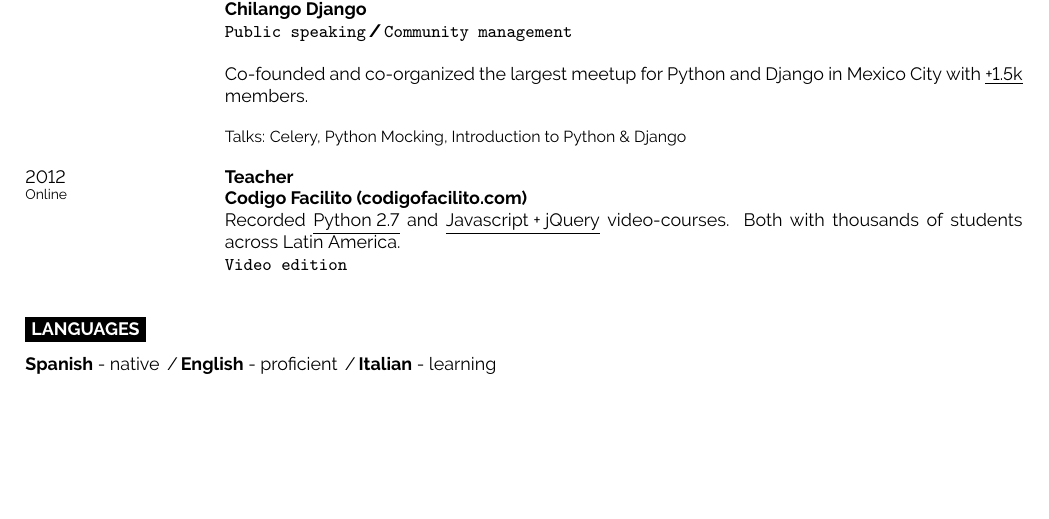
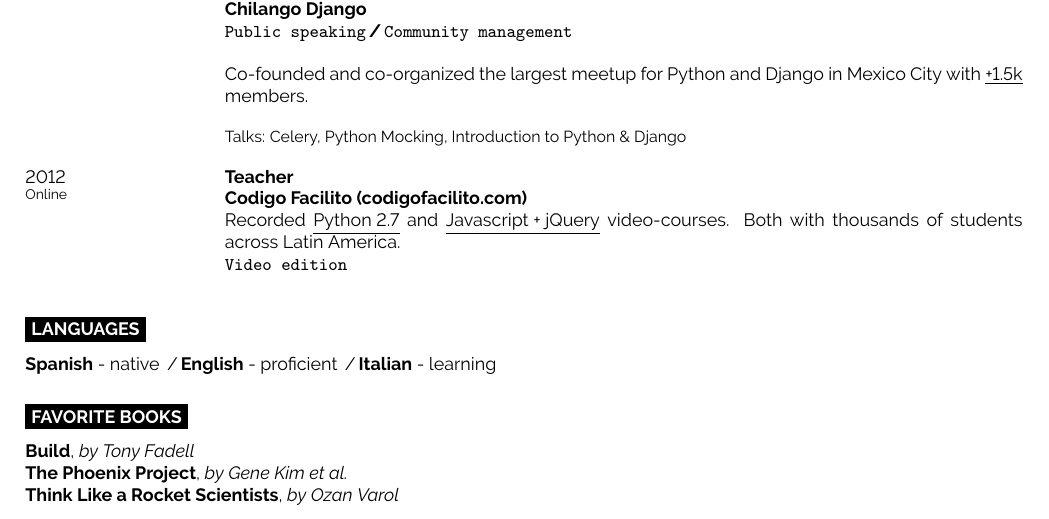
Before and after one commit to henocdz/resume, a LaTeX CV (resume.tex): part of page 3 of 3, cut so that both start at the same text, the shorter picture padded with empty space. Compiled offline with pdfLaTeX.

Commit message:
books? I might delete this

```diff
--- a/resume.tex
+++ b/resume.tex
@@ -353,4 +353,15 @@
 \end{minipage}
 
 
+
+\cvsect{Favorite Books}
+
+\begin{minipage}[t]{1\textwidth}
+    \vspace{-\baselineskip} % Required for vertically aligning minipages
+    \textbf{Build}, \textit{by Tony Fadell} \\
+    \textbf{The Phoenix Project}, \textit{by Gene Kim et al.} \\
+    \textbf{Think Like a Rocket Scientists}, \textit{by Ozan Varol} \\
+\end{minipage}
+
+
 \end{document}
```
Also changed, not shown: resume.pdf.
